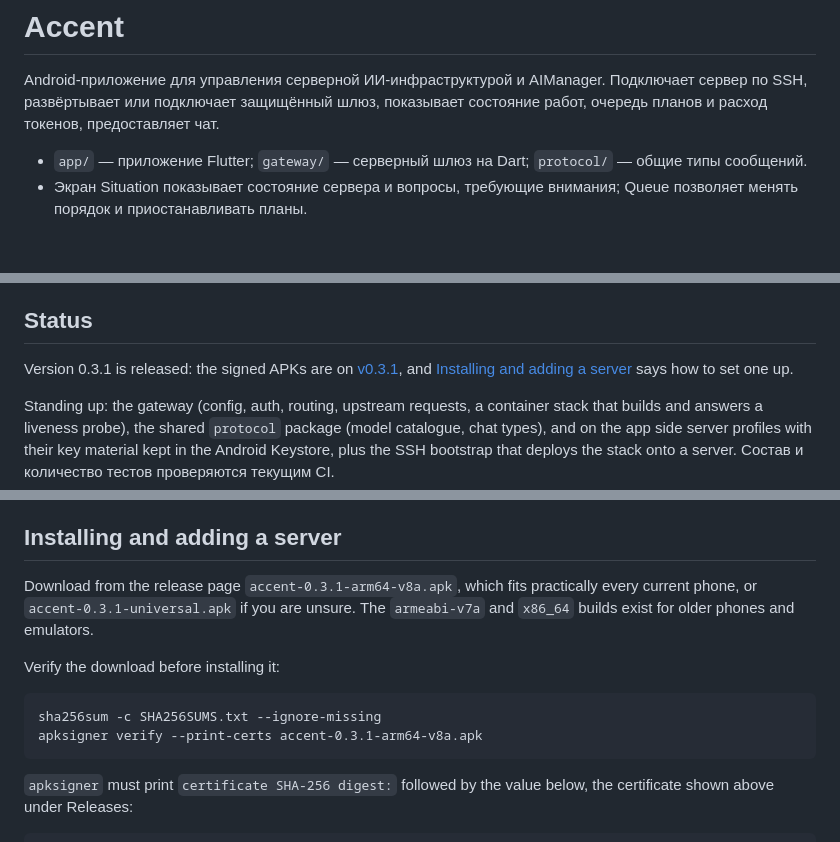
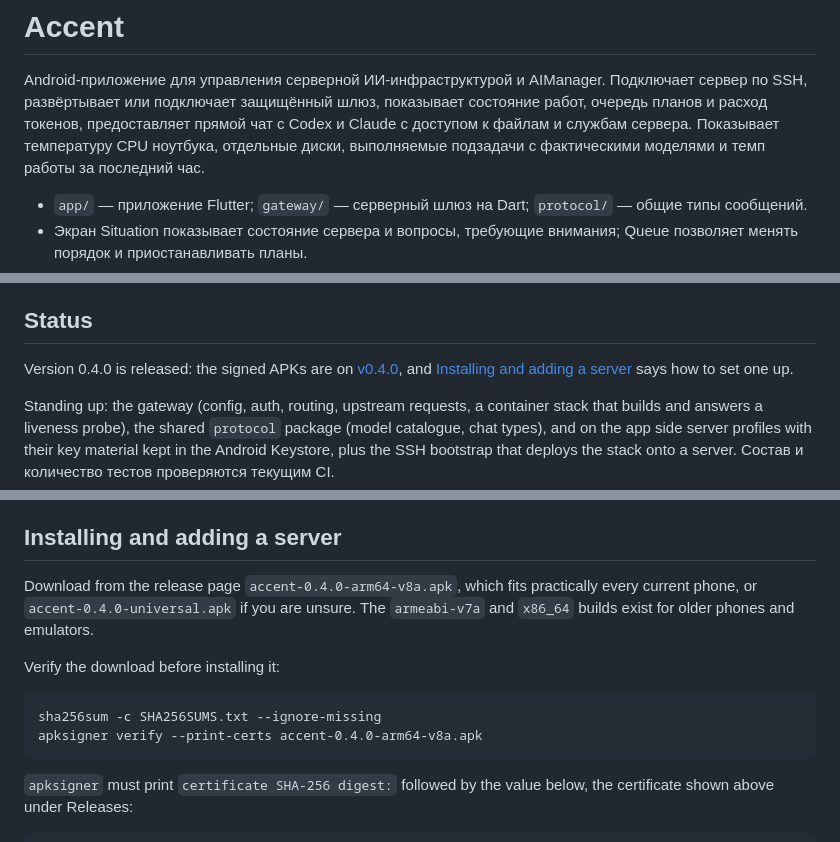
Before and after one commit to krybk/Accent, a Markdown page: README.md, 3 parts joined by grey strips. Rendered like a GitHub page; blank space fills up the shorter version.

Commit message:
Document Accent 0.4.0 direct chat and monitoring

````diff
--- a/README.md
+++ b/README.md
@@ -2,7 +2,9 @@
 
 Android-приложение для управления серверной ИИ-инфраструктурой и AIManager.
 Подключает сервер по SSH, развёртывает или подключает защищённый шлюз,
-показывает состояние работ, очередь планов и расход токенов, предоставляет чат.
+показывает состояние работ, очередь планов и расход токенов, предоставляет прямой чат с Codex и Claude с доступом к файлам и службам сервера.
+Показывает температуру CPU ноутбука, отдельные диски, выполняемые подзадачи
+с фактическими моделями и темп работы за последний час.
 
 - `app/` — приложение Flutter; `gateway/` — серверный шлюз на Dart;
   `protocol/` — общие типы сообщений.
@@ -53,8 +55,8 @@ password its database was initialised with.
 
 ## Status
 
-Version 0.3.1 is released: the signed APKs are on
-[v0.3.1](https://github.com/krybk/Accent/releases/tag/v0.3.1), and
+Version 0.4.0 is released: the signed APKs are on
+[v0.4.0](https://github.com/krybk/Accent/releases/tag/v0.4.0), and
 [Installing and adding a server](#installing-and-adding-a-server) says how to
 set one up.
 
@@ -125,8 +127,8 @@ design; the debug build CI runs is unaffected.
 
 ## Installing and adding a server
 
-Download from the release page `accent-0.3.1-arm64-v8a.apk`, which fits
-practically every current phone, or `accent-0.3.1-universal.apk` if you are
+Download from the release page `accent-0.4.0-arm64-v8a.apk`, which fits
+practically every current phone, or `accent-0.4.0-universal.apk` if you are
 unsure. The `armeabi-v7a` and `x86_64` builds exist for older phones and
 emulators.
 
@@ -134,7 +136,7 @@ Verify the download before installing it:
 
 ```
 sha256sum -c SHA256SUMS.txt --ignore-missing
-apksigner verify --print-certs accent-0.3.1-arm64-v8a.apk
+apksigner verify --print-certs accent-0.4.0-arm64-v8a.apk
 ```
 
 `apksigner` must print `certificate SHA-256 digest:` followed by the value
````
Also changed, not shown: other parts of README.md (+1 -1 lines).
